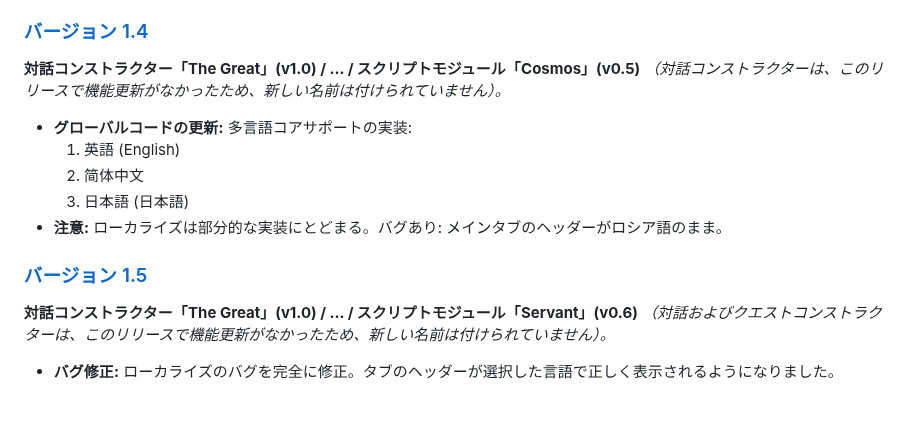
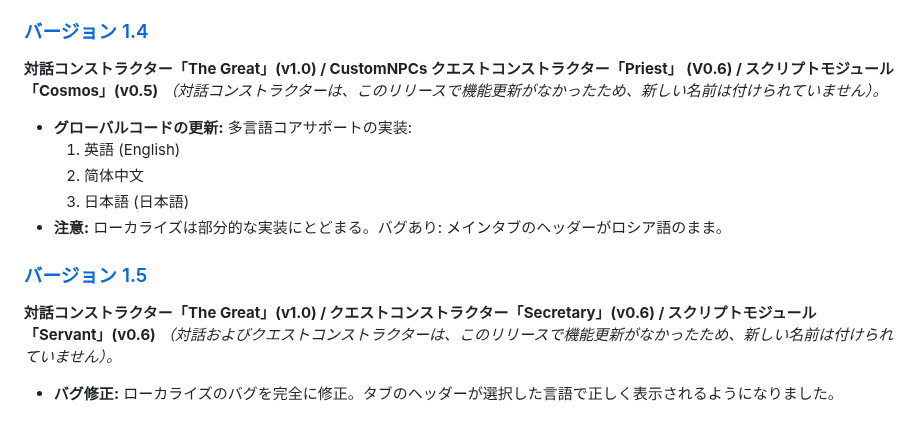
Before and after one commit to picadoni/customNPCs-constructor, a Markdown page: README.ja.md, the part around the change. Rendered like a GitHub page.

```diff
--- a/README.ja.md
+++ b/README.ja.md
@@ -101,7 +101,7 @@ Minecraftの「Custom NPCs」モッドに対応した、対話、クエスト、
   * **スクリプトモジュール:** 新しいプリセット機能を追加（NPCサイズ変更、サイレン/アラームモード、メテオシャワー）。
 
 ### [バージョン 1.4](https://picadoni.github.io/customNPCs-constructor/ver%201.4/)
-**対話コンストラクター「The Great」(v1.0) / ... / スクリプトモジュール「Cosmos」(v0.5)**
+**対話コンストラクター「The Great」(v1.0) / CustomNPCs クエストコンストラクター「Priest」 (V0.6) / スクリプトモジュール「Cosmos」(v0.5)**
 *（対話コンストラクターは、このリリースで機能更新がなかったため、新しい名前は付けられていません）。*
 * **グローバルコードの更新:** 多言語コアサポートの実装:
   1. 英語 (English)
@@ -110,7 +110,7 @@ Minecraftの「Custom NPCs」モッドに対応した、対話、クエスト、
 * **注意:** ローカライズは部分的な実装にとどまる。バグあり: メインタブのヘッダーがロシア語のまま。
 
 ### [バージョン 1.5](https://picadoni.github.io/customNPCs-constructor/ver%201.5/)
-**対話コンストラクター「The Great」(v1.0) / ... / スクリプトモジュール「Servant」(v0.6)**
+**対話コンストラクター「The Great」(v1.0) / クエストコンストラクター「Secretary」(v0.6) / スクリプトモジュール「Servant」(v0.6)**
 *（対話およびクエストコンストラクターは、このリリースで機能更新がなかったため、新しい名前は付けられていません）。*
 * **バグ修正:** ローカライズのバグを完全に修正。タブのヘッダーが選択した言語で正しく表示されるようになりました。
 
```
